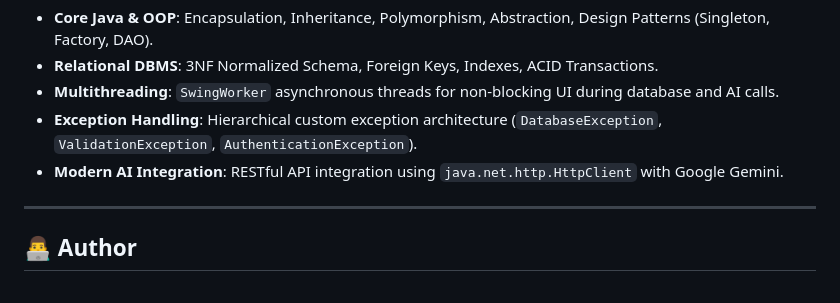
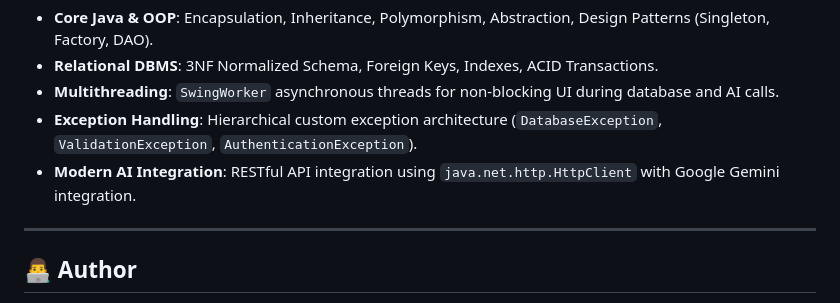
Before and after one commit to Manishsah098/Hospital-Management-System, a Markdown page: README.md, the part around the change. Rendered like a GitHub page.

Commit message:
modified

```diff
--- a/README.md
+++ b/README.md
@@ -268,7 +268,7 @@ This project satisfies all requirements for **B.Tech Computer Science & Engineer
 - **Relational DBMS**: 3NF Normalized Schema, Foreign Keys, Indexes, ACID Transactions.
 - **Multithreading**: `SwingWorker` asynchronous threads for non-blocking UI during database and AI calls.
 - **Exception Handling**: Hierarchical custom exception architecture (`DatabaseException`, `ValidationException`, `AuthenticationException`).
-- **Modern AI Integration**: RESTful API integration using `java.net.http.HttpClient` with Google Gemini.
+- **Modern AI Integration**: RESTful API integration using `java.net.http.HttpClient` with Google Gemini integration.
 
 ---
 
```
